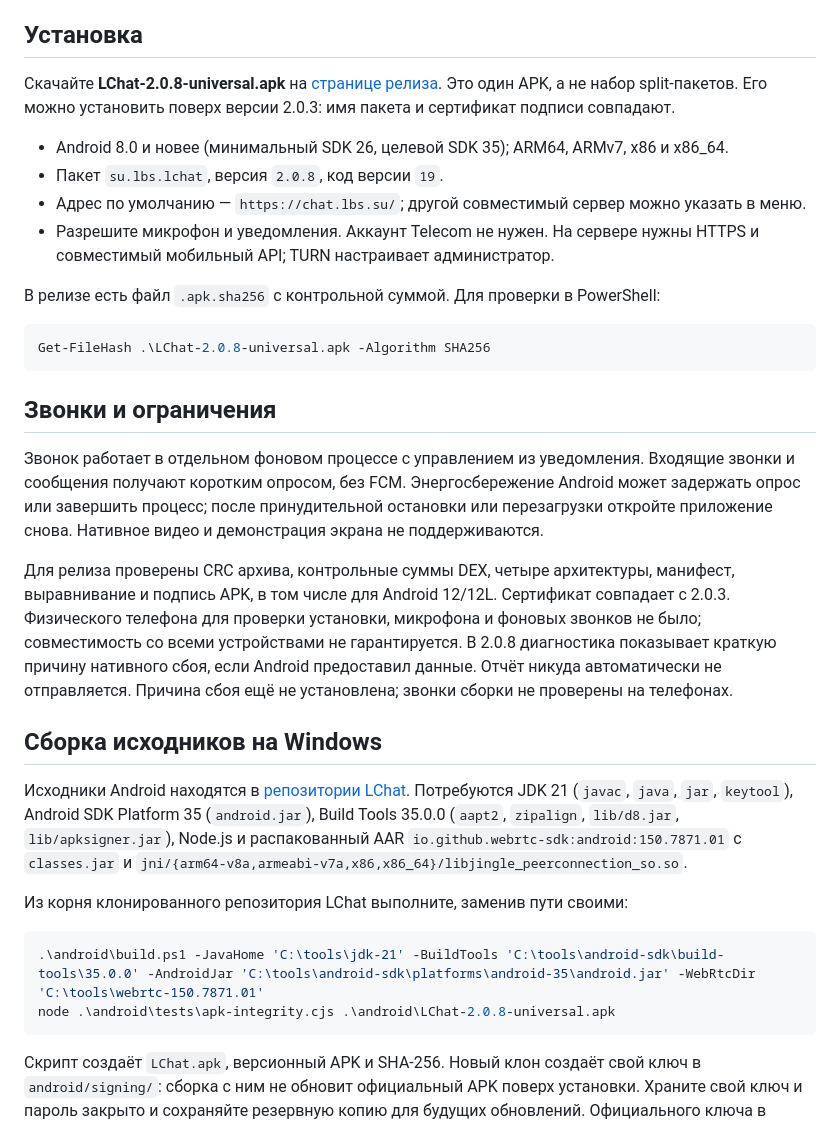
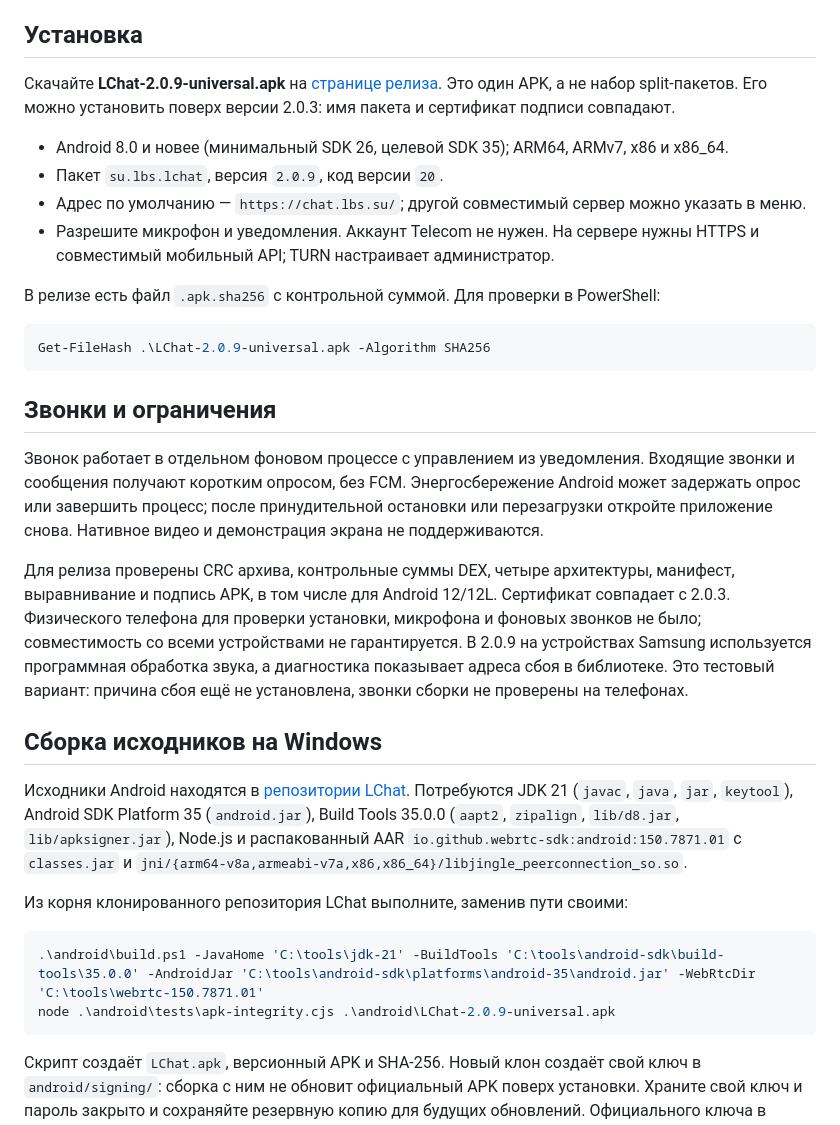
Before and after one commit to LChatDev/LChatRU, a Markdown page: ANDROID.md, the part around the change. Rendered like a GitHub page.

Commit message:
Document Samsung audio test build

````diff
--- a/ANDROID.md
+++ b/ANDROID.md
@@ -4,24 +4,24 @@
 
 ## Установка
 
-Скачайте **LChat-2.0.8-universal.apk** на [странице релиза](https://github.com/LChatDev/LChat/releases/tag/android-v2.0.8). Это один APK, а не набор split-пакетов. Его можно установить поверх версии 2.0.3: имя пакета и сертификат подписи совпадают.
+Скачайте **LChat-2.0.9-universal.apk** на [странице релиза](https://github.com/LChatDev/LChat/releases/tag/android-v2.0.9). Это один APK, а не набор split-пакетов. Его можно установить поверх версии 2.0.3: имя пакета и сертификат подписи совпадают.
 
 - Android 8.0 и новее (минимальный SDK 26, целевой SDK 35); ARM64, ARMv7, x86 и x86_64.
-- Пакет `su.lbs.lchat`, версия `2.0.8`, код версии `19`.
+- Пакет `su.lbs.lchat`, версия `2.0.9`, код версии `20`.
 - Адрес по умолчанию — `https://chat.lbs.su/`; другой совместимый сервер можно указать в меню.
 - Разрешите микрофон и уведомления. Аккаунт Telecom не нужен. На сервере нужны HTTPS и совместимый мобильный API; TURN настраивает администратор.
 
 В релизе есть файл `.apk.sha256` с контрольной суммой. Для проверки в PowerShell:
 
 ```powershell
-Get-FileHash .\LChat-2.0.8-universal.apk -Algorithm SHA256
+Get-FileHash .\LChat-2.0.9-universal.apk -Algorithm SHA256
 ```
 
 ## Звонки и ограничения
 
 Звонок работает в отдельном фоновом процессе с управлением из уведомления. Входящие звонки и сообщения получают коротким опросом, без FCM. Энергосбережение Android может задержать опрос или завершить процесс; после принудительной остановки или перезагрузки откройте приложение снова. Нативное видео и демонстрация экрана не поддерживаются.
 
-Для релиза проверены CRC архива, контрольные суммы DEX, четыре архитектуры, манифест, выравнивание и подпись APK, в том числе для Android 12/12L. Сертификат совпадает с 2.0.3. Физического телефона для проверки установки, микрофона и фоновых звонков не было; совместимость со всеми устройствами не гарантируется. В 2.0.8 диагностика показывает краткую причину нативного сбоя, если Android предоставил данные. Отчёт никуда автоматически не отправляется. Причина сбоя ещё не установлена; звонки сборки не проверены на телефонах.
+Для релиза проверены CRC архива, контрольные суммы DEX, четыре архитектуры, манифест, выравнивание и подпись APK, в том числе для Android 12/12L. Сертификат совпадает с 2.0.3. Физического телефона для проверки установки, микрофона и фоновых звонков не было; совместимость со всеми устройствами не гарантируется. В 2.0.9 на устройствах Samsung используется программная обработка звука, а диагностика показывает адреса сбоя в библиотеке. Это тестовый вариант: причина сбоя ещё не установлена, звонки сборки не проверены на телефонах.
 
 ## Сборка исходников на Windows
 
@@ -31,7 +31,7 @@ Get-FileHash .\LChat-2.0.8-universal.apk -Algorithm SHA256
 
 ```powershell
 .\android\build.ps1 -JavaHome 'C:\tools\jdk-21' -BuildTools 'C:\tools\android-sdk\build-tools\35.0.0' -AndroidJar 'C:\tools\android-sdk\platforms\android-35\android.jar' -WebRtcDir 'C:\tools\webrtc-150.7871.01'
-node .\android\tests\apk-integrity.cjs .\android\LChat-2.0.8-universal.apk
+node .\android\tests\apk-integrity.cjs .\android\LChat-2.0.9-universal.apk
 ```
 
 Скрипт создаёт `LChat.apk`, версионный APK и SHA-256. Новый клон создаёт свой ключ в `android/signing/`: сборка с ним не обновит официальный APK поверх установки. Храните свой ключ и пароль закрыто и сохраняйте резервную копию для будущих обновлений. Официального ключа в репозитории нет.
````
